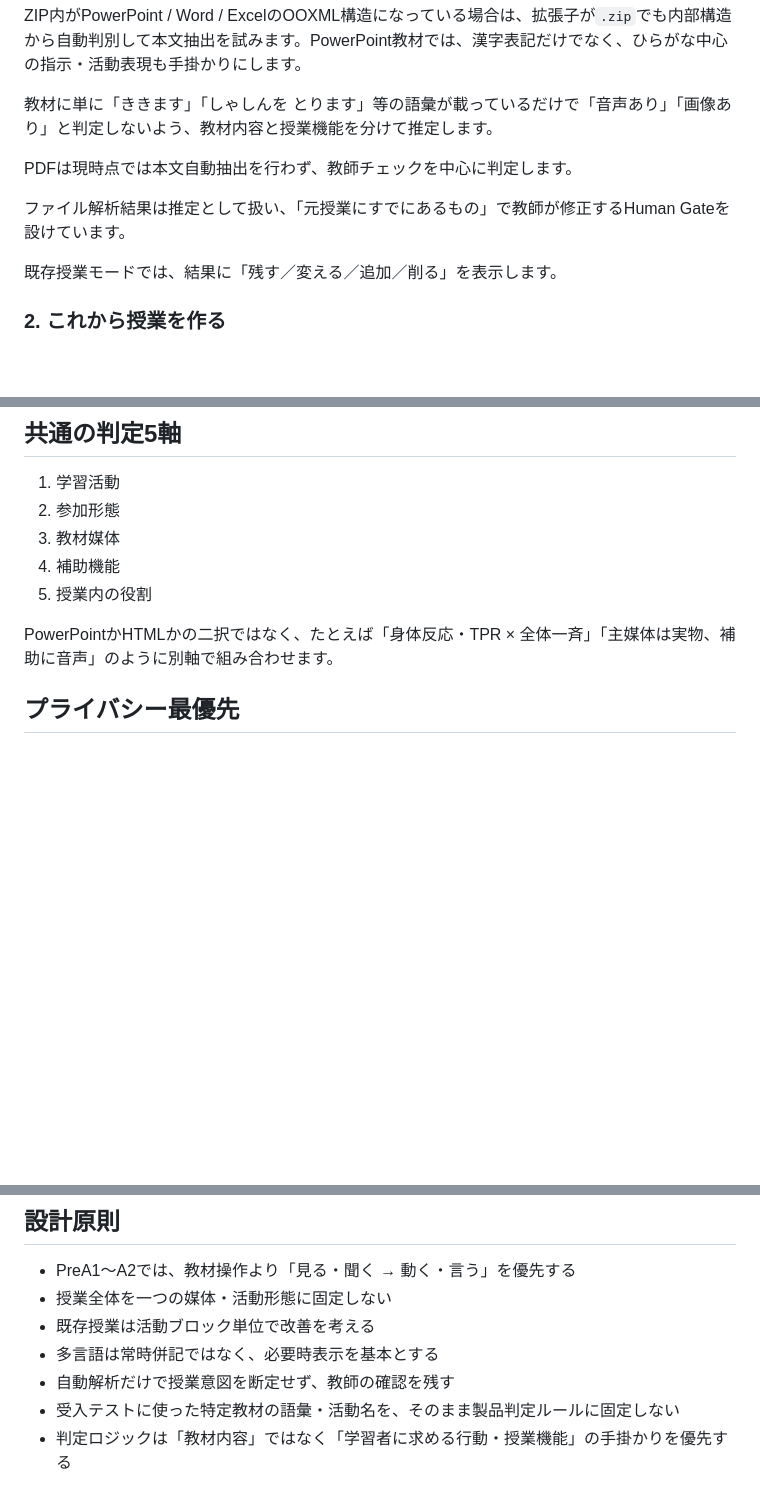
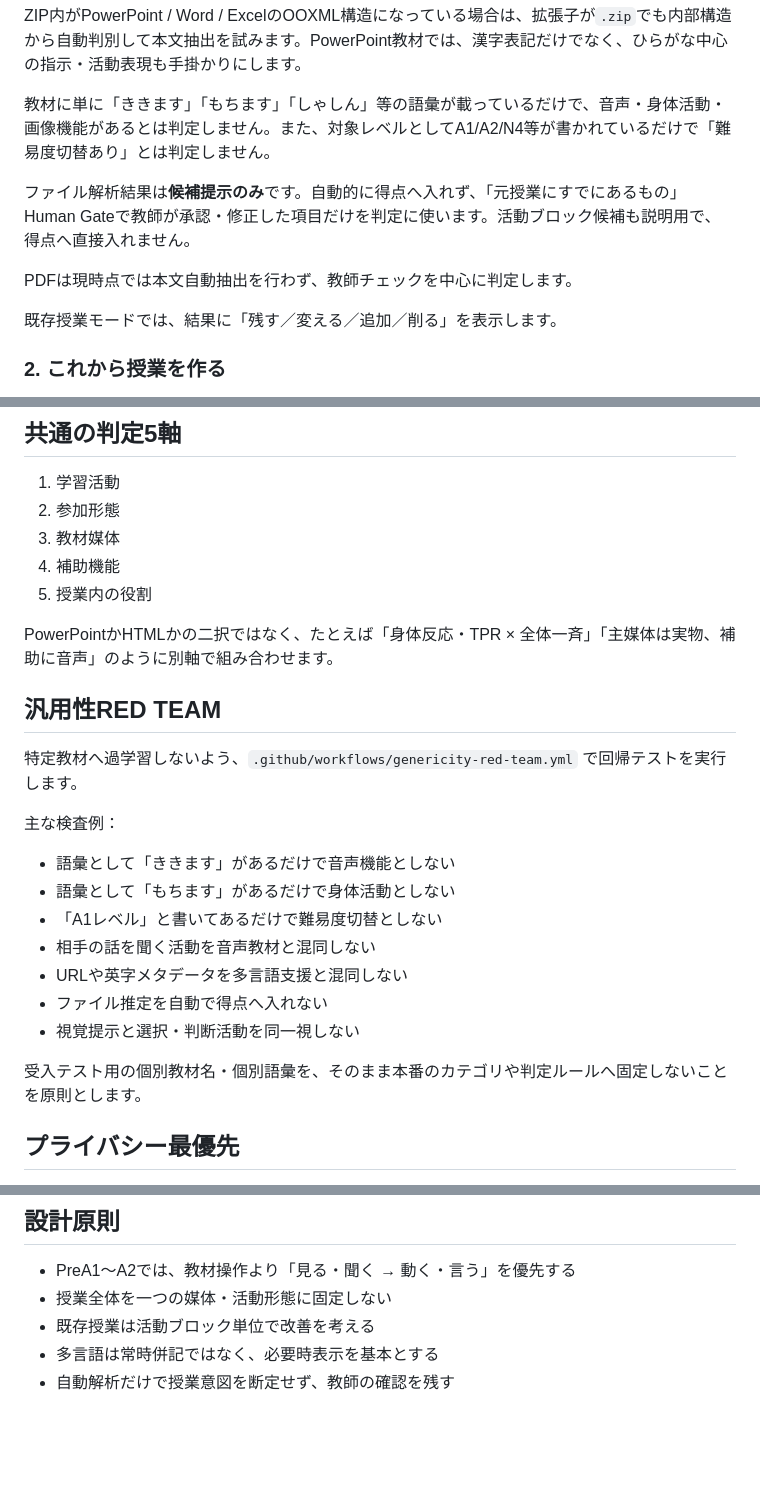
Before and after one commit to testeste55555/lesson-composition, a Markdown page: README.md, 3 parts joined by grey strips. Rendered like a GitHub page; blank space fills up the shorter version.

Commit message:
Document genericity RED TEAM and Human Gate

```diff
--- a/README.md
+++ b/README.md
@@ -26,11 +26,11 @@ PC版・スマホ版は同じ判定エンジンを使用します。
 
 ZIP内がPowerPoint / Word / ExcelのOOXML構造になっている場合は、拡張子が`.zip`でも内部構造から自動判別して本文抽出を試みます。PowerPoint教材では、漢字表記だけでなく、ひらがな中心の指示・活動表現も手掛かりにします。
 
-教材に単に「ききます」「しゃしんを とります」等の語彙が載っているだけで「音声あり」「画像あり」と判定しないよう、教材内容と授業機能を分けて推定します。
+教材に単に「ききます」「もちます」「しゃしん」等の語彙が載っているだけで、音声・身体活動・画像機能があるとは判定しません。また、対象レベルとしてA1/A2/N4等が書かれているだけで「難易度切替あり」とは判定しません。
+
+ファイル解析結果は**候補提示のみ**です。自動的に得点へ入れず、「元授業にすでにあるもの」Human Gateで教師が承認・修正した項目だけを判定に使います。活動ブロック候補も説明用で、得点へ直接入れません。
 
 PDFは現時点では本文自動抽出を行わず、教師チェックを中心に判定します。
-
-ファイル解析結果は推定として扱い、「元授業にすでにあるもの」で教師が修正するHuman Gateを設けています。
 
 既存授業モードでは、結果に「残す／変える／追加／削る」を表示します。
 
@@ -47,6 +47,22 @@ PDFは現時点では本文自動抽出を行わず、教師チェックを中
 5. 授業内の役割
 
 PowerPointかHTMLかの二択ではなく、たとえば「身体反応・TPR × 全体一斉」「主媒体は実物、補助に音声」のように別軸で組み合わせます。
+
+## 汎用性RED TEAM
+
+特定教材へ過学習しないよう、`.github/workflows/genericity-red-team.yml` で回帰テストを実行します。
+
+主な検査例：
+
+- 語彙として「ききます」があるだけで音声機能としない
+- 語彙として「もちます」があるだけで身体活動としない
+- 「A1レベル」と書いてあるだけで難易度切替としない
+- 相手の話を聞く活動を音声教材と混同しない
+- URLや英字メタデータを多言語支援と混同しない
+- ファイル推定を自動で得点へ入れない
+- 視覚提示と選択・判断活動を同一視しない
+
+受入テスト用の個別教材名・個別語彙を、そのまま本番のカテゴリや判定ルールへ固定しないことを原則とします。
 
 ## プライバシー最優先
 
@@ -71,5 +87,3 @@ PowerPointかHTMLかの二択ではなく、たとえば「身体反応・TPR ×
 - 既存授業は活動ブロック単位で改善を考える
 - 多言語は常時併記ではなく、必要時表示を基本とする
 - 自動解析だけで授業意図を断定せず、教師の確認を残す
-- 受入テストに使った特定教材の語彙・活動名を、そのまま製品判定ルールに固定しない
-- 判定ロジックは「教材内容」ではなく「学習者に求める行動・授業機能」の手掛かりを優先する
```
